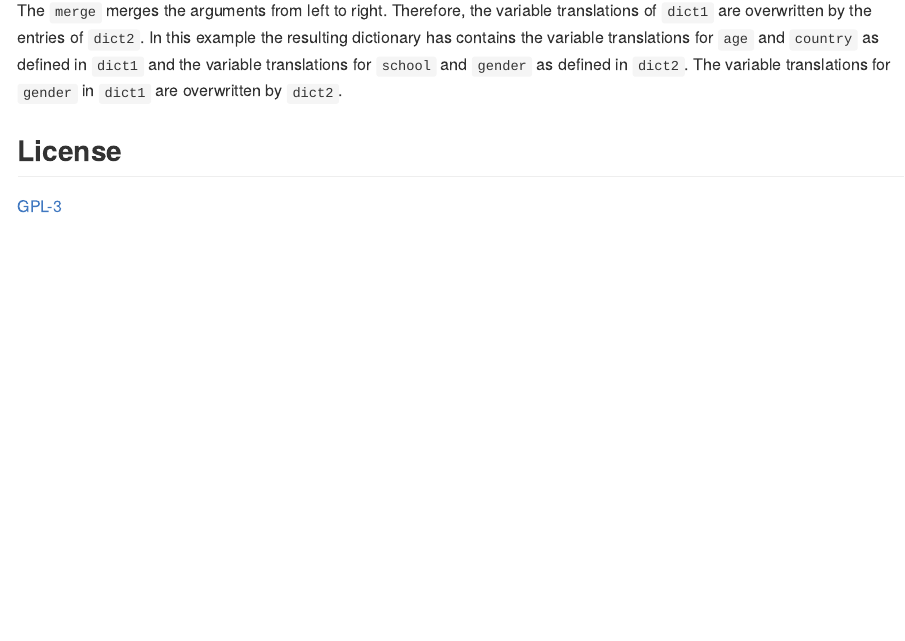
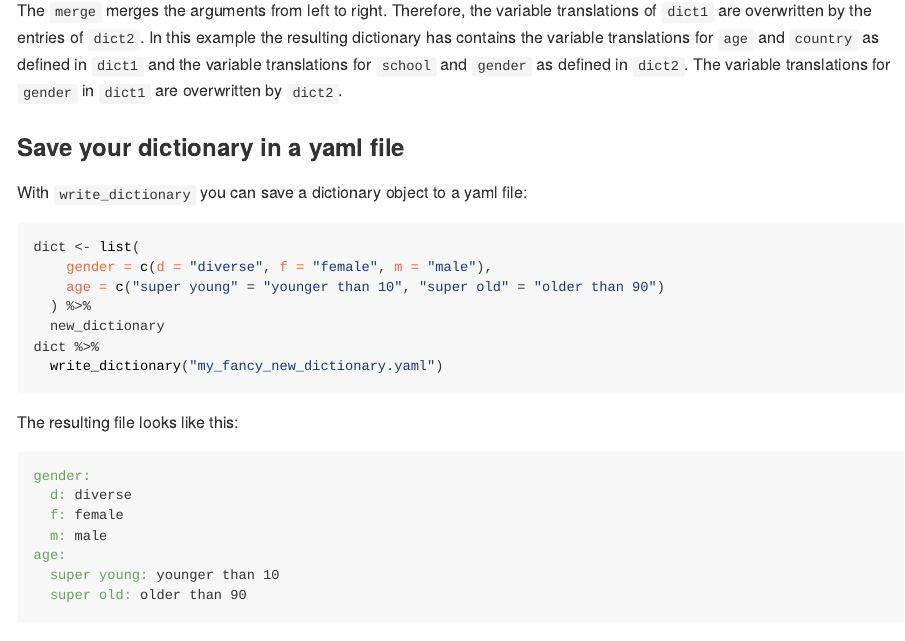
Before and after one commit to a-maldet/labelmachine, an R Markdown document (README.Rmd): the page in a window 1100 px wide, from 4670 px down. The pictures show the output file README.html that the author committed with the source, opened offline.

Commit message:
Update README

````diff
--- a/README.Rmd
+++ b/README.Rmd
@@ -189,6 +189,31 @@ translations for `age` and `country` as defined in `dict1`
 and the variable translations for `school` and `gender` as defined in `dict2`.
 The variable translations for `gender` in `dict1` are overwritten by `dict2`.
 
+### Save your dictionary in a yaml file
+
+With `write_dictionary` you can save a dictionary object to a yaml file:
+
+```{r eval = FALSE}
+dict <- list(
+    gender = c(d = "diverse", f = "female", m = "male"),
+    age = c("super young" = "younger than 10", "super old" = "older than 90")
+  ) %>%
+  new_dictionary
+dict %>%
+  write_dictionary("my_fancy_new_dictionary.yaml")
+```
+
+The resulting file looks like this:
+```{yaml}
+gender:
+  d: diverse
+  f: female
+  m: male
+age:
+  super young: younger than 10
+  super old: older than 90
+```
+
 ## License
 
 [GPL-3]
--- /dev/null
+++ b/my_fancy_new_dictionary.yaml
@@ -0,0 +1,7 @@
+gender:
+  d: diverse
+  f: female
+  m: male
+age:
+  super young: younger than 10
+  super old: older than 90
````
Also changed, not shown: README.html, README.md.
